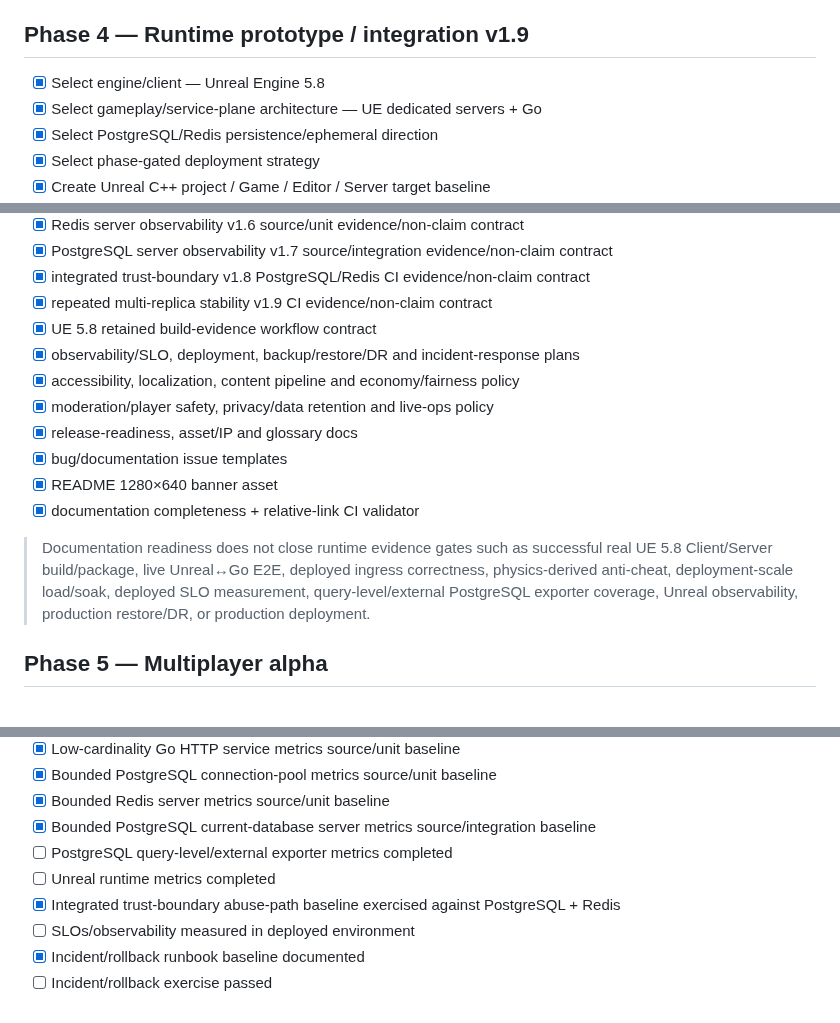
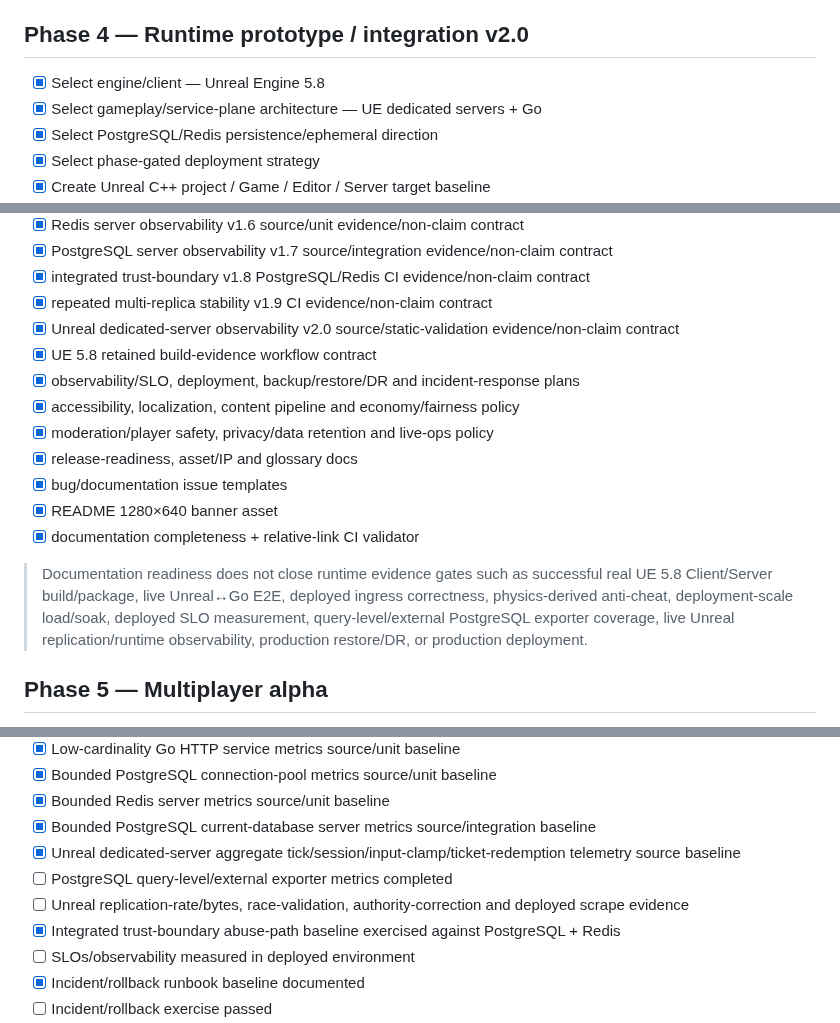
Before and after one commit to cvsz/zneondrive, a Markdown page: ROADMAP.md, 3 parts joined by grey strips. Drawn GitHub-style.

Commit message:
docs(ue): synchronize roadmap for server observability v2.0

```diff
--- a/ROADMAP.md
+++ b/ROADMAP.md
@@ -47,7 +47,7 @@
 - [x] demo validation + manual Pages workflow
 - [x] production technology ADRs
 
-## Phase 4 — Runtime prototype / integration v1.9
+## Phase 4 — Runtime prototype / integration v2.0
 - [x] Select engine/client — Unreal Engine 5.8
 - [x] Select gameplay/service-plane architecture — UE dedicated servers + Go
 - [x] Select PostgreSQL/Redis persistence/ephemeral direction
@@ -119,6 +120,7 @@
 - [x] PostgreSQL server observability v1.7 source/integration evidence/non-claim contract
 - [x] integrated trust-boundary v1.8 PostgreSQL/Redis CI evidence/non-claim contract
 - [x] repeated multi-replica stability v1.9 CI evidence/non-claim contract
+- [x] Unreal dedicated-server observability v2.0 source/static-validation evidence/non-claim contract
 - [x] UE 5.8 retained build-evidence workflow contract
 - [x] observability/SLO, deployment, backup/restore/DR and incident-response plans
 - [x] accessibility, localization, content pipeline and economy/fairness policy
@@ -128,7 +130,7 @@
 - [x] README 1280×640 banner asset
 - [x] documentation completeness + relative-link CI validator
 
-> Documentation readiness does not close runtime evidence gates such as successful real UE 5.8 Client/Server build/package, live Unreal↔Go E2E, deployed ingress correctness, physics-derived anti-cheat, deployment-scale load/soak, deployed SLO measurement, query-level/external PostgreSQL exporter coverage, Unreal observability, production restore/DR, or production deployment.
+> Documentation readiness does not close runtime evidence gates such as successful real UE 5.8 Client/Server build/package, live Unreal↔Go E2E, deployed ingress correctness, physics-derived anti-cheat, deployment-scale load/soak, deployed SLO measurement, query-level/external PostgreSQL exporter coverage, live Unreal replication/runtime observability, production restore/DR, or production deployment.
 
 ## Phase 5 — Multiplayer alpha
 - [ ] Multi-player district instance/shard
@@ -168,8 +170,9 @@
 - [x] Bounded PostgreSQL connection-pool metrics source/unit baseline
 - [x] Bounded Redis server metrics source/unit baseline
 - [x] Bounded PostgreSQL current-database server metrics source/integration baseline
+- [x] Unreal dedicated-server aggregate tick/session/input-clamp/ticket-redemption telemetry source baseline
 - [ ] PostgreSQL query-level/external exporter metrics completed
-- [ ] Unreal runtime metrics completed
+- [ ] Unreal replication-rate/bytes, race-validation, authority-correction and deployed scrape evidence
 - [x] Integrated trust-boundary abuse-path baseline exercised against PostgreSQL + Redis
 - [ ] SLOs/observability measured in deployed environment
 - [x] Incident/rollback runbook baseline documented
```
Also changed, not shown: other parts of ROADMAP.md (+1 -0 lines).
